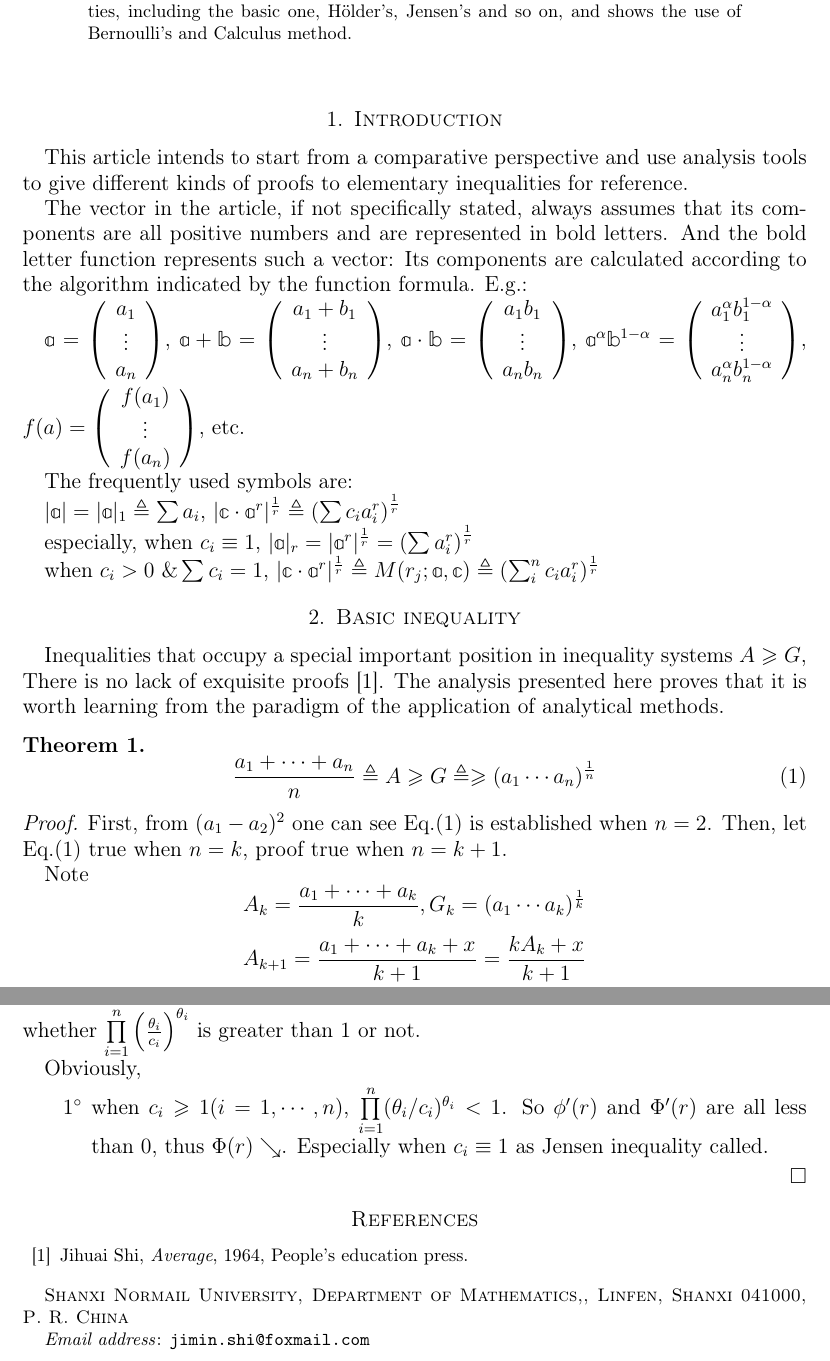
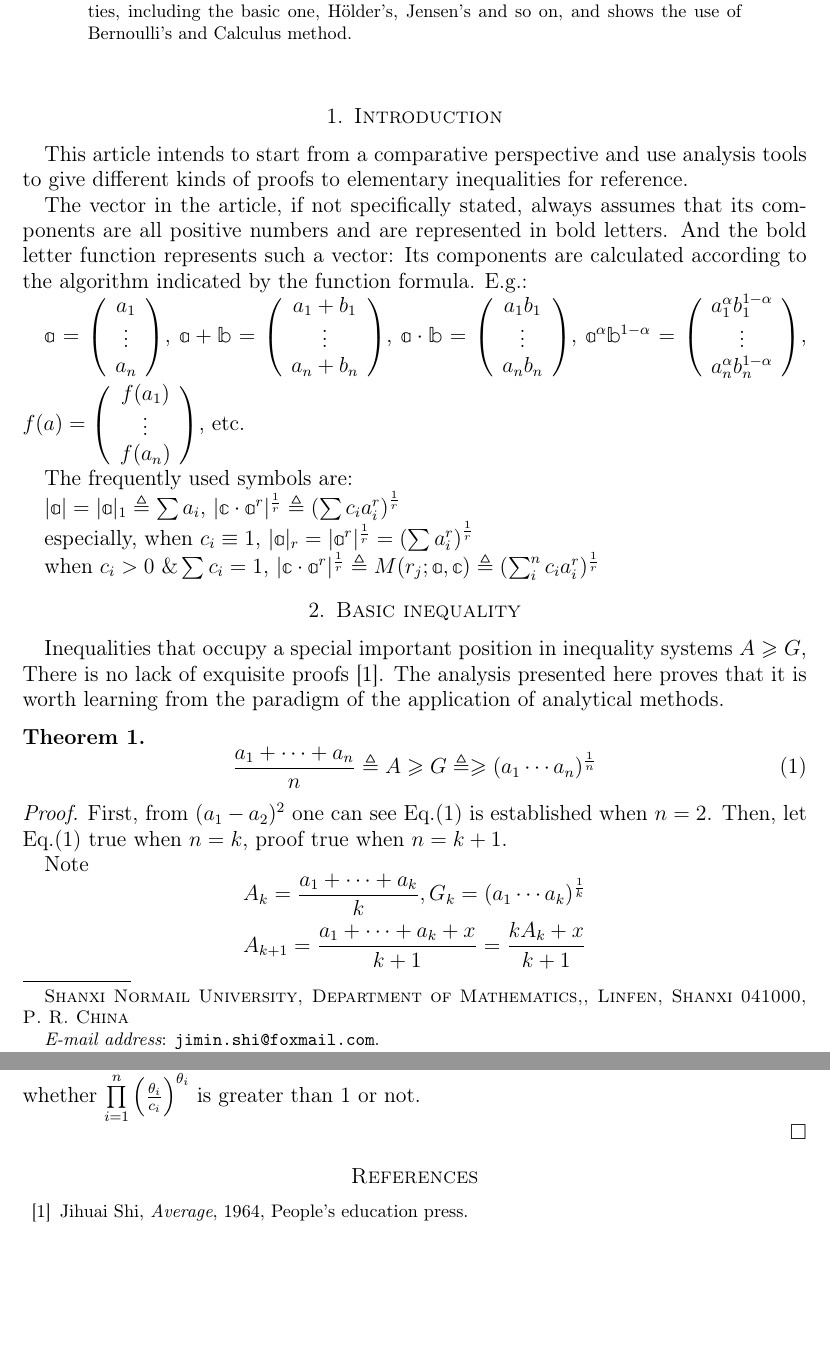
Before and after one commit to cshi1/ineq, a LaTeX paper (ineq.tex): two parts of pages 1 and 5 of 5, joined at a grey line, cut so that both start at the same text, the shorter picture padded with empty space. Compiled offline with pdfLaTeX.

Commit message:
draft v1 to be uploaded

```diff
--- a/ineq.tex
+++ b/ineq.tex
@@ -1,4 +1,5 @@
 \documentclass[12pt,a4paper,reqno]{amsart}
+\usepackage[foot]{amsaddr}
 \usepackage{amssymb}
 \usepackage{mathbbol}
 \usepackage[latin2]{inputenc}
@@ -26,11 +27,11 @@
 
 
 \author{Jimin Shi}
-
+% \date{\today}
+\email{jimin.shi@foxmail.com}
 \address{Shanxi Normail University \\ Department of Mathematics \\
 \\ Linfen, Shanxi 041000 \\ P. R. China}
 
-\email{jimin.shi@foxmail.com}
 
 
 % \subjclass[2010]{Primary: 05C??. Secondary: 05C??}
@@ -337,13 +338,13 @@ where $a_i$, $c_i$ are all positive numbers. Because when $c_i \equiv 1$ which i
 \end{equation*}
 where $\theta_i\triangleq c_i a_i^r / \sum\limits_{j=1}^n c_j a_j^r, \sum\limits_i^n \theta_i = 1$. Whether $\phi'(r)$ is positive or negative depends on whether $\prod\limits_{i=1}^n\left(\frac{\theta_i}{c_i} \right)^{\theta_i}$ is greater than 1 or not.
 
-Obviously,
+% Obviously,
 
-\begin{enumerate}
+% \begin{enumerate}
 
-  \item [$1^{\circ}$] when $c_i\geqslant 1 (i=1,\cdots , n)$, $\prod\limits_{i=1}^n (\theta_i/c_i)^{\theta_i}<1$. So $\phi'(r)$ and $\Phi'(r)$ are all less than 0, thus $\Phi(r) \searrow$. Especially when $c_i\equiv1$ as Jensen inequality called.
+%   \item [$1^{\circ}$] when $c_i\geqslant 1 (i=1,\cdots , n)$, $\prod\limits_{i=1}^n (\theta_i/c_i)^{\theta_i}<1$. So $\phi'(r)$ and $\Phi'(r)$ are all less than 0, thus $\Phi(r) \searrow$. Especially when $c_i\equiv1$ as Jensen inequality called.
 
-\end{enumerate}
+% \end{enumerate}
 
 \end{proof}
 
```
